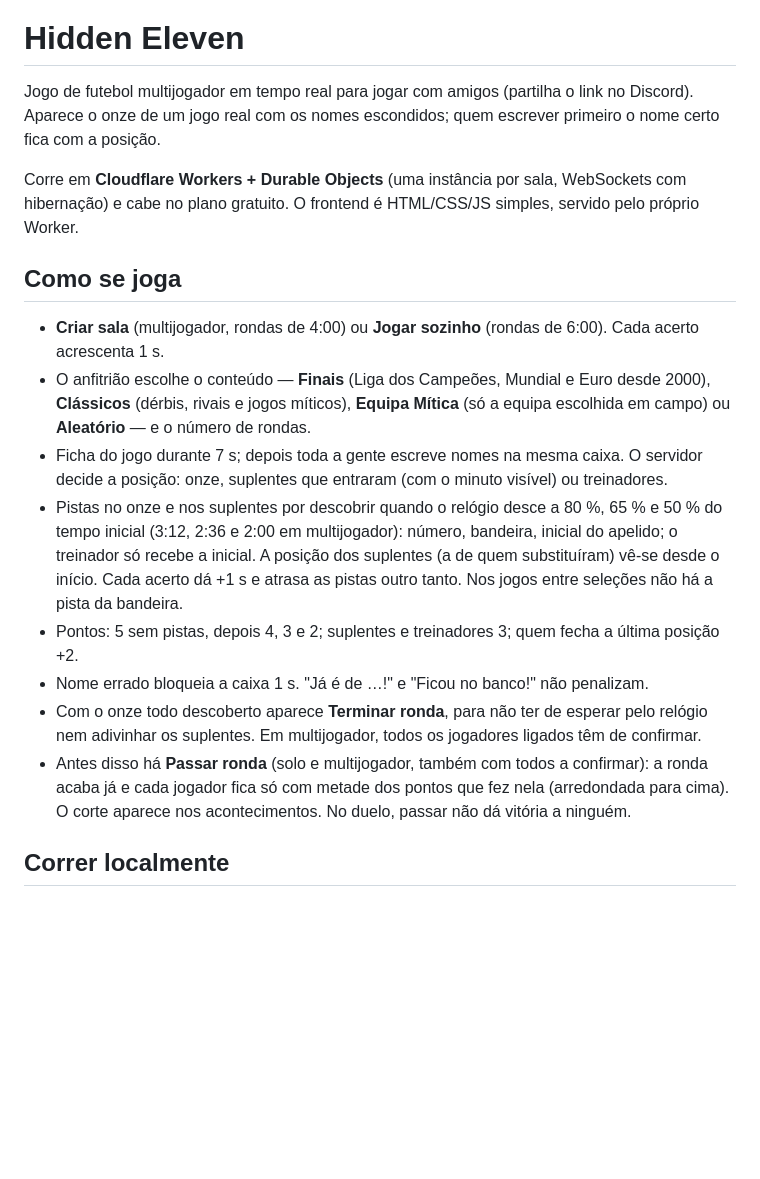
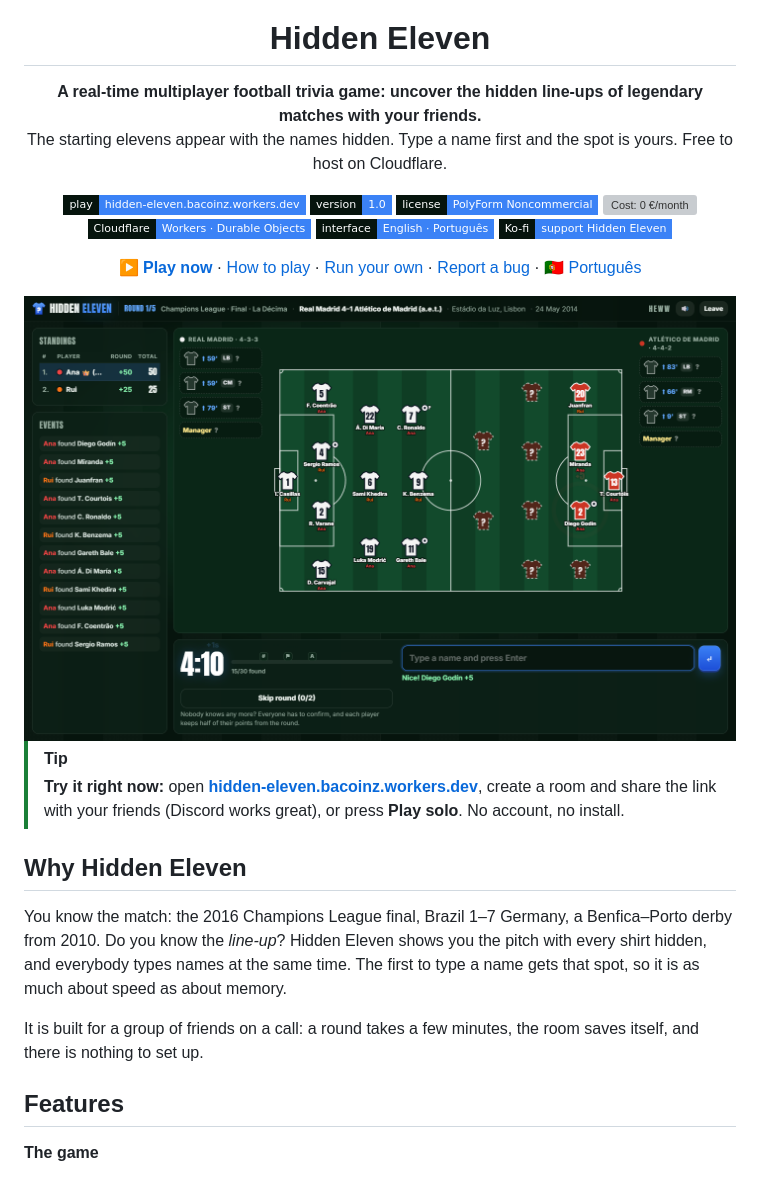
Before and after one commit to bacoinz/Hidden-Eleven, a Markdown page: README.md, the part around one of its changes. Rendered like a GitHub page; pictures changed too: docs/screenshots/game.png (added); badges without logos; blank space fills up the shorter version; grey boxes are pictures that could not be loaded.

Commit message:
GitHub repository files: README (EN/PT), license, funding, bug template and screenshots
Co-Authored-By: Claude Sonnet 5.5 <noreply@anthropic.com>

```diff
--- a/README.md
+++ b/README.md
@@ -1,28 +5,26 @@
 # Hidden Eleven
 
-Jogo de futebol multijogador em tempo real para jogar com amigos (partilha o link no Discord).
-Aparece o onze de um jogo real com os nomes escondidos; quem escrever primeiro o nome certo fica com a posição.
+**A real-time multiplayer football trivia game: uncover the hidden line-ups of legendary matches with your friends.**<br>
+The starting elevens appear with the names hidden. Type a name first and the spot is yours. Free to host on Cloudflare.
 
-Corre em **Cloudflare Workers + Durable Objects** (uma instância por sala, WebSockets com hibernação) e cabe no plano gratuito.
-O frontend é HTML/CSS/JS simples, servido pelo próprio Worker.
+<a href="https://hidden-eleven.bacoinz.workers.dev"><img src="https://img.shields.io/badge/play-hidden--eleven.bacoinz.workers.dev-3b82f6?style=flat-square&labelColor=06140d" alt="Play online"></a> <img src="https://img.shields.io/badge/version-1.0-3b82f6?style=flat-square&labelColor=06140d" alt="Version 1.0"> <a href="LICENSE.md"><img src="https://img.shields.io/badge/license-PolyForm%20Noncommercial-3b82f6?style=flat-square&labelColor=06140d" alt="License: PolyForm Noncommercial"></a> <img src="https://img.shields.io/badge/cost-0%20%E2%82%AC%2Fmonth-3b82f6?style=flat-square&labelColor=06140d" alt="Cost: 0 €/month"> <img src="https://img.shields.io/badge/Cloudflare-Workers%20%C2%B7%20Durable%20Objects-3b82f6?style=flat-square&logo=cloudflare&logoColor=white&labelColor=06140d" alt="Cloudflare Workers and Durable Objects"> <img src="https://img.shields.io/badge/interface-English%20%C2%B7%20Portugu%C3%AAs-3b82f6?style=flat-square&labelColor=06140d" alt="Interface: English and Portuguese"> <a href="https://ko-fi.com/bacoinz"><img src="https://img.shields.io/badge/Ko--fi-support%20Hidden%20Eleven-3b82f6?style=flat-square&logo=kofi&logoColor=white&labelColor=06140d" alt="Support Hidden Eleven on Ko-fi"></a>
 
-## Como se joga
+[**▶ Play now**](https://hidden-eleven.bacoinz.workers.dev) · [How to play](#how-to-play) · [Run your own](#run-your-own) · [Report a bug](https://github.com/bacoinz/hidden-eleven/issues/new/choose) · [🇵🇹 Português](README.pt-PT.md)
 
-- **Criar sala** (multijogador, rondas de 4:00) ou **Jogar sozinho** (rondas de 6:00). Cada acerto acrescenta 1 s.
-- O anfitrião escolhe o conteúdo — **Finais** (Liga dos Campeões, Mundial e Euro desde 2000), **Clássicos**
-  (dérbis, rivais e jogos míticos), **Equipa Mítica** (só a equipa escolhida em campo) ou **Aleatório** — e o número de rondas.
-- Ficha do jogo durante 7 s; depois toda a gente escreve nomes na mesma caixa. O servidor decide a posição:
-  onze, suplentes que entraram (com o minuto visível) ou treinadores.
-- Pistas no onze e nos suplentes por descobrir quando o relógio desce a 80 %, 65 % e 50 % do tempo inicial (3:12, 2:36 e 2:00
-  em multijogador): número, bandeira, inicial do apelido; o treinador só recebe a inicial. A posição dos suplentes
-  (a de quem substituíram) vê-se desde o início. Cada acerto dá +1 s e atrasa as pistas outro tanto.
-  Nos jogos entre seleções não há a pista da bandeira.
-- Pontos: 5 sem pistas, depois 4, 3 e 2; suplentes e treinadores 3; quem fecha a última posição +2.
-- Nome errado bloqueia a caixa 1 s. "Já é de …!" e "Ficou no banco!" não penalizam.
-- Com o onze todo descoberto aparece **Terminar ronda**, para não ter de esperar pelo relógio nem adivinhar os
-  suplentes. Em multijogador, todos os jogadores ligados têm de confirmar.
-- Antes disso há **Passar ronda** (solo e multijogador, também com todos a confirmar): a ronda acaba já e cada
-  jogador fica só com metade dos pontos que fez nela (arredondada para cima). O corte aparece nos acontecimentos.
-  No duelo, passar não dá vitória a ninguém.
+<img src="docs/screenshots/game.png" alt="A Champions League final in progress, with the line-ups half uncovered" width="100%">
 
-## Correr localmente
+</div>
+
+> [!TIP]
+> **Try it right now:** open **[hidden-eleven.bacoinz.workers.dev](https://hidden-eleven.bacoinz.workers.dev)**, create a room and share the link with your friends (Discord works great), or press **Play solo**. No account, no install.
+
+## Why Hidden Eleven
+
+You know the match: the 2016 Champions League final, Brazil 1–7 Germany, a Benfica–Porto derby from 2010. Do you know the *line-up*? Hidden Eleven shows you the pitch with every shirt hidden, and everybody types names at the same time. The first to type a name gets that spot, so it is as much about speed as about memory.
+
+It is built for a group of friends on a call: a round takes a few minutes, the room saves itself, and there is nothing to set up.
+
+## Features
+
+**The game**
+
```
Also changed, not shown: other parts of README.md (+105 -57 lines), LICENSE.md (added, +75 -0 lines), README.pt-PT.md (added, +152 -0 lines), docs/dados.md (added, +104 -0 lines), docs/screenshots/game-phone.png (added), docs/screenshots/lobby.png (added), docs/screenshots/match-sheet.png (added), docs/screenshots/round-end.png (added), docs/screenshots/start.png (added), 5 other files.
